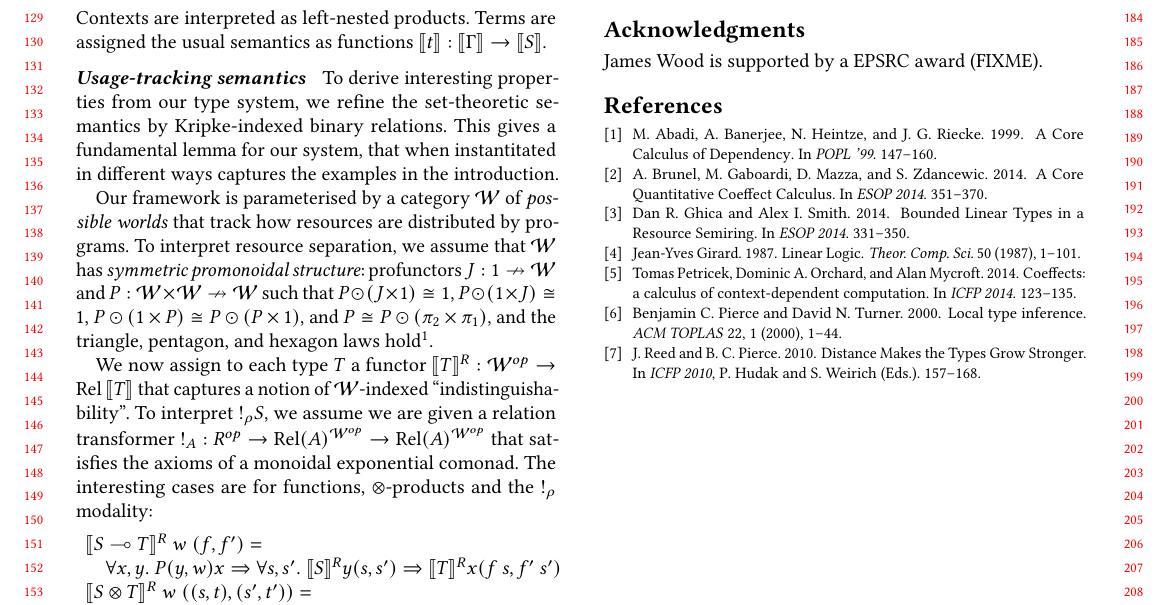
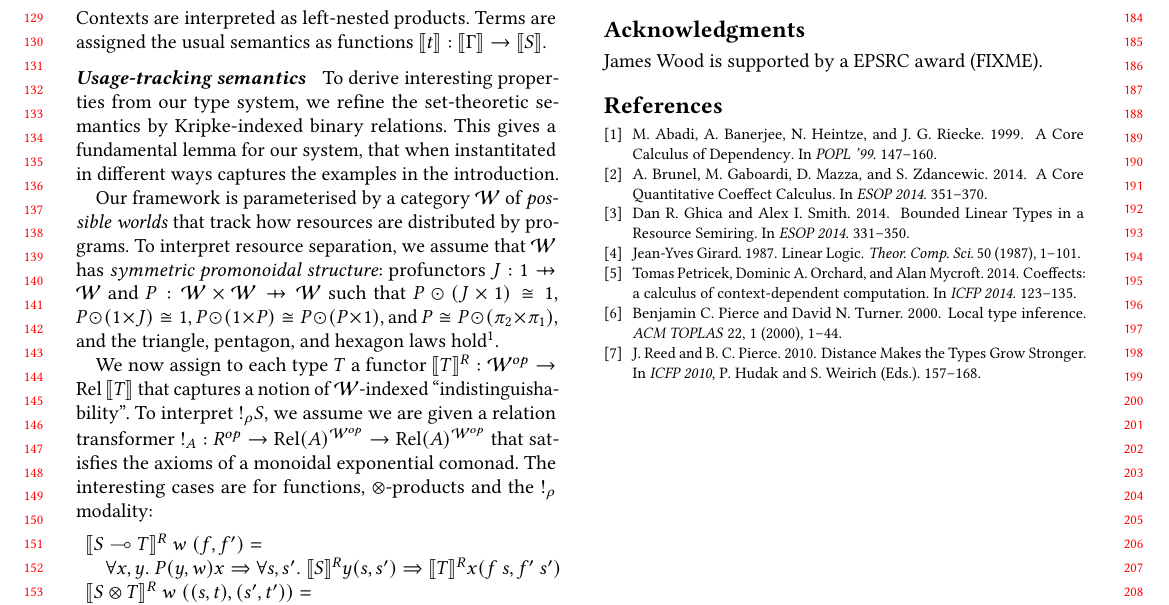
Before and after one commit to laMudri/quantitative, a LaTeX paper (paper/quantitative.tex, which reads paper/semantics.tex): part of page 2 of 2, cut so that both start at the same text. Compiled offline with pdfLaTeX.

Commit message:
nicer profunctor arrows

```diff
--- a/paper/quantitative.tex
+++ b/paper/quantitative.tex
@@ -109,6 +109,10 @@
 \newcommand{\rescomment}[1]{{#1}}
 
 \newcommand{\sem}[1]{\llbracket #1 \rrbracket}
+
+%\def\tobar{\mathrel{\mkern3mu  \vcenter{\hbox{$\scriptscriptstyle+$}}%
+%                    \mkern-12mu{\to}}}
+\newcommand\tobar{\mathrel{\ooalign{\hfil$\mapstochar\mkern5mu$\hfil\cr$\to$\cr}}}
 
 \begin{document}
 
--- a/paper/semantics.tex
+++ b/paper/semantics.tex
@@ -25,8 +25,8 @@ Our framework is parameterised by a category $\mathcal{W}$ of
 \emph{possible worlds} that track how resources are distributed by
 programs. To interpret resource separation, we assume that
 $\mathcal{W}$ has \emph{symmetric promonoidal structure}: profunctors
-$J : 1 \nrightarrow \mathcal{W}$ and
-$P : \mathcal{W} \times \mathcal{W} \nrightarrow \mathcal{W}$ such
+$J : 1 \tobar \mathcal{W}$ and
+$P : \mathcal{W} \times \mathcal{W} \tobar \mathcal{W}$ such
 that $P \odot (J \times 1) \cong 1$, $P \odot (1 \times J) \cong 1$,
 $P \odot (1 \times P) \cong P \odot (P \times 1)$, and
 $P \cong P \odot (\pi_2 \times \pi_1)$, and the triangle, pentagon,
```
